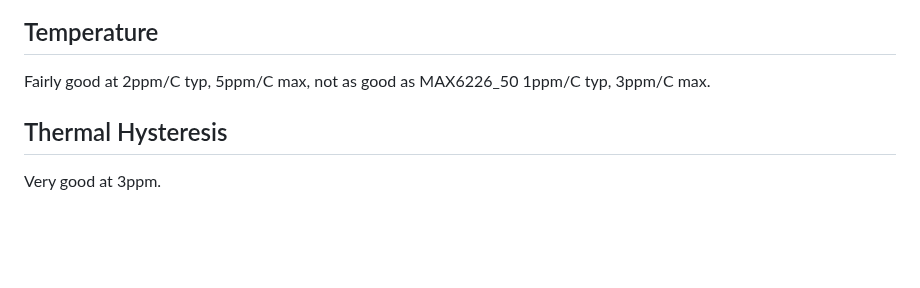
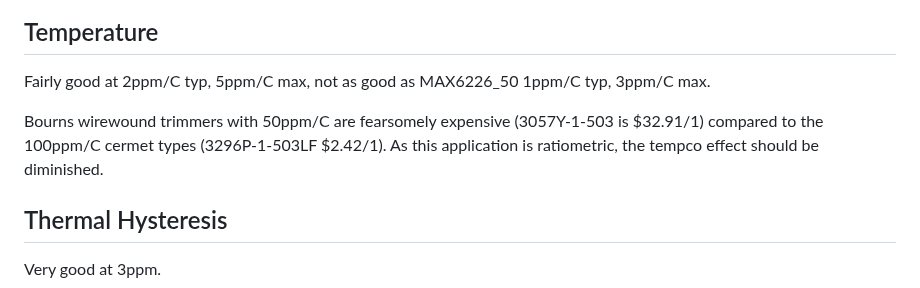
Before and after one commit to svgeesus/EuroMPE, a Markdown page: Duophonic/voltage-ref-LT1236.md, the part around the change. Rendered like a GitHub page; blank space fills up the shorter version.

Commit message:
cermet tempco

```diff
--- a/Duophonic/voltage-ref-LT1236.md
+++ b/Duophonic/voltage-ref-LT1236.md
@@ -19,6 +19,8 @@ Pin 5 is trim, unconnected if not used; different from MAX6226_50 where pin 5 is
 ## Temperature
 
 Fairly good at 2ppm/C typ, 5ppm/C max, not as good as MAX6226_50 1ppm/C typ, 3ppm/C max.
+
+Bourns wirewound trimmers with 50ppm/C are fearsomely expensive (3057Y-1-503  is $32.91/1) compared to the 100ppm/C cermet types (3296P-1-503LF $2.42/1). As this application is ratiometric, the tempco effect should be diminished.
 
 ## Thermal Hysteresis
 
```
Also changed, not shown: Duophonic/img/Zoli-1236-trim.png (added).
